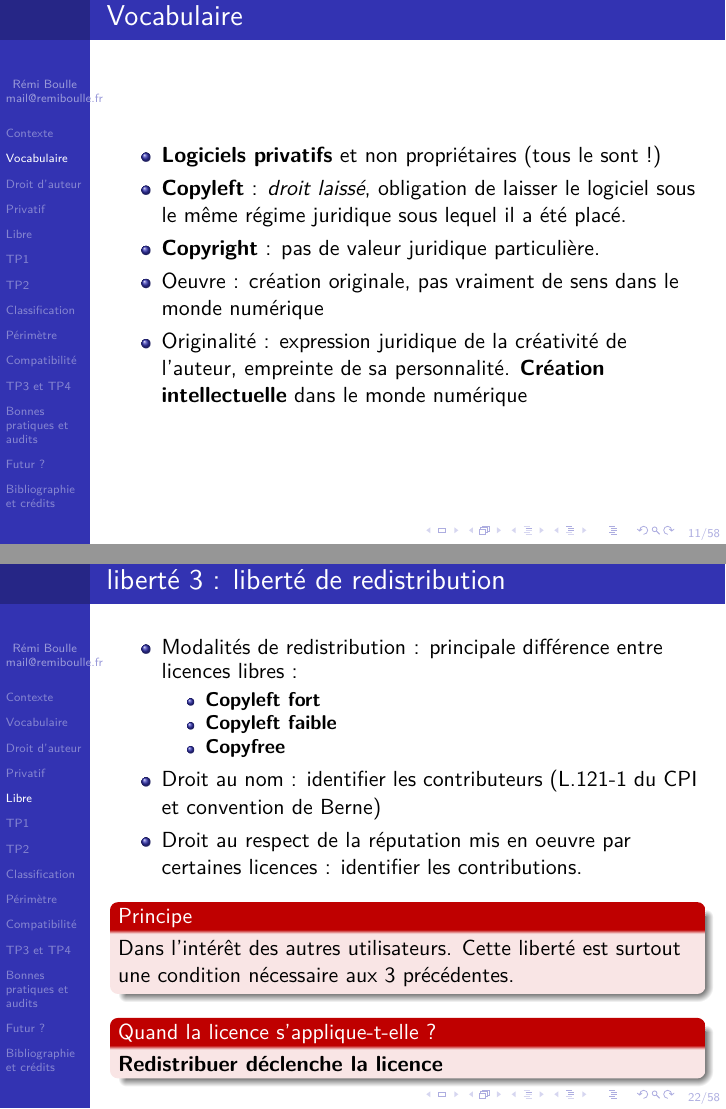
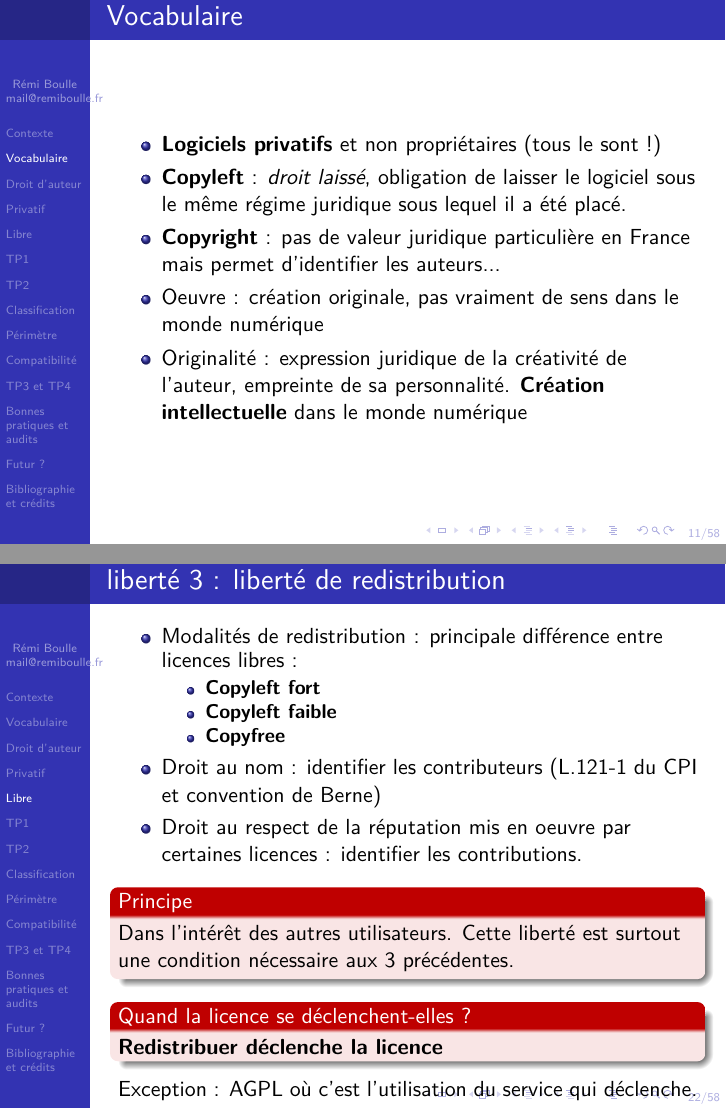
Before and after one commit to rboulle/libre-software-lessons-fr-and-en, LaTeX slides (foss-fr.tex): pages 12 and 24 of 61, joined at a grey line. The pictures show the PDF file foss-fr.pdf that the author committed with the source.

Commit message:
précision sur déclenchement de la AGPL + précision sur interet menton de copyright

```diff
--- a/foss-fr.tex
+++ b/foss-fr.tex
@@ -176,7 +176,7 @@ On est toujours l'idéologue de quelqu'un... Débat dépassé ?
   \begin{itemize}
   \item \textbf{Logiciels privatifs} et non propriétaires (tous le sont !)
   \item \textbf{Copyleft} : \textit{droit laissé}, obligation de laisser le logiciel sous le même régime juridique sous lequel il a été placé.
-  \item \textbf{Copyright} : pas de valeur juridique particulière.
+  \item \textbf{Copyright} : pas de valeur juridique particulière en France mais permet d'identifier les auteurs...
   \item Oeuvre : création originale, pas vraiment de sens dans le monde numérique
   \item Originalité : expression juridique de la créativité de l'auteur, empreinte de sa personnalité. \textbf{Création intellectuelle} dans le monde numérique
   \end{itemize}
@@ -328,5 +329,7 @@ Qui gouverne quel projet de logiciel libre ? Posez-vous juste la question.
 \textbf{Redistribuer déclenche la licence}
  \end{alertblock}
+
+ Exception : AGPL où c'est l'utilisation du service qui déclenche.
 \end{frame}
 
 \section{TP1}
```
Also changed, not shown: foss-fr.pdf, foss-fr.tex (4 more changed lines).
